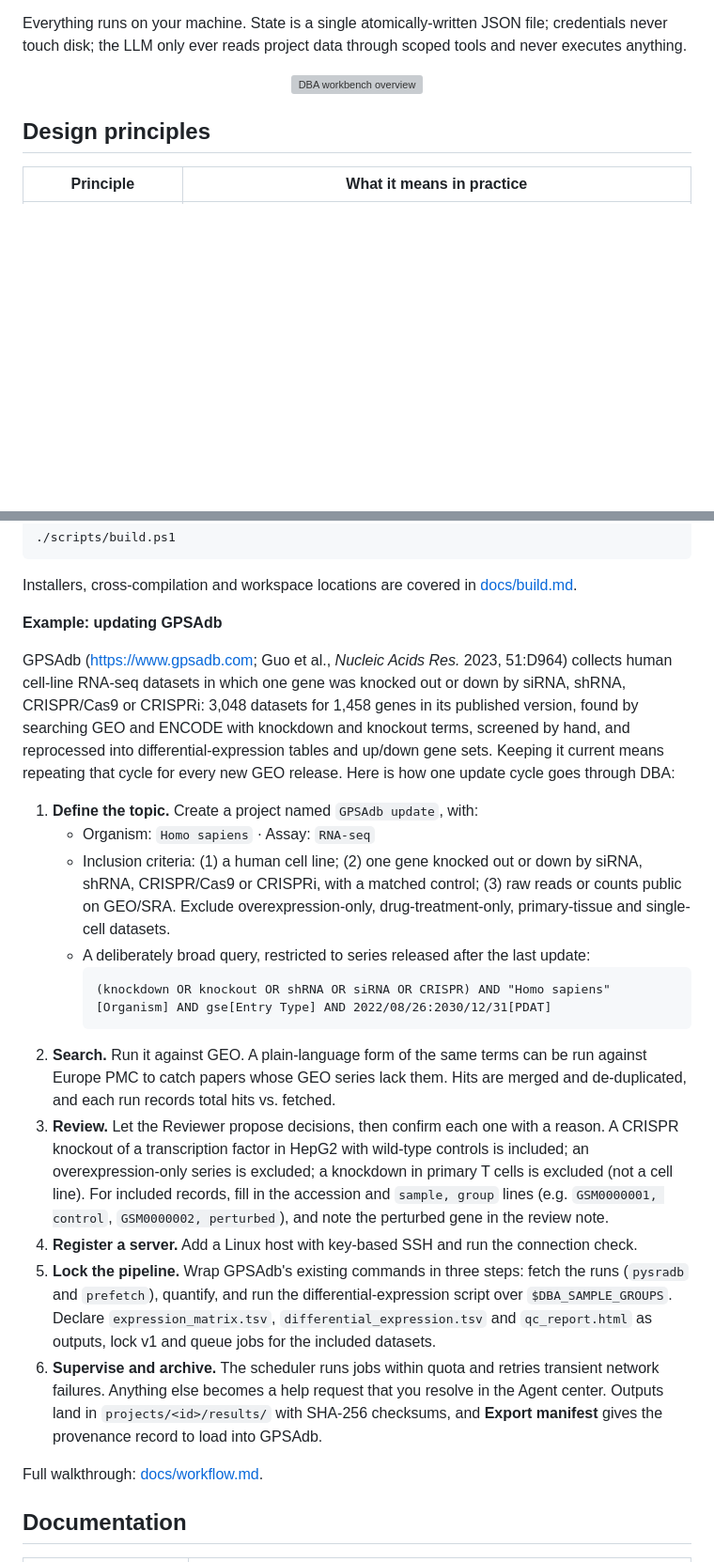
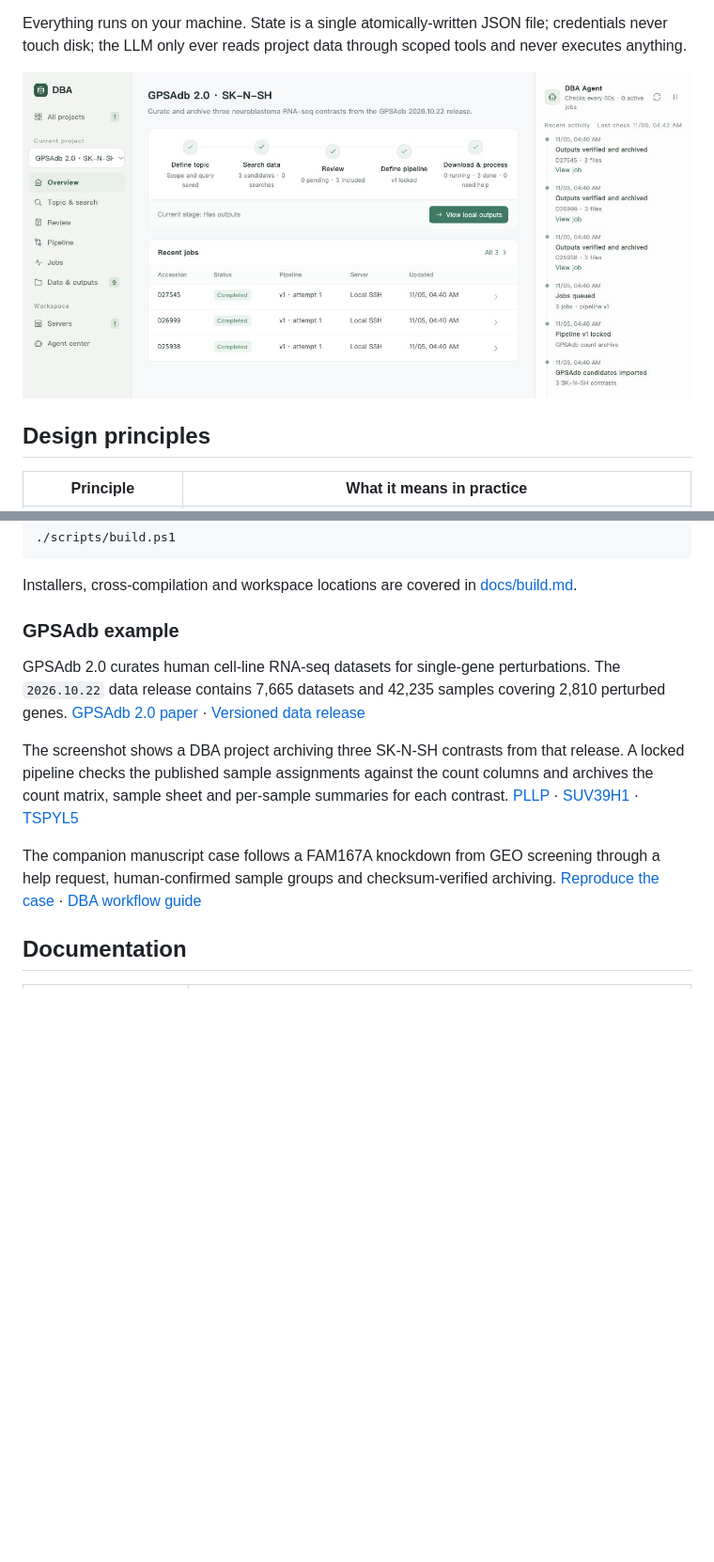
Before and after one commit to xuzhougeng/DataBaseAgent, a Markdown page: README.md, 2 parts joined by grey strips. Shown at 94% size. GitHub-like rendering; pictures changed too: assets/DBA-overview.jpg (added); blank space fills up the shorter version; grey boxes are pictures that could not be loaded.

Commit message:
docs: refresh the GPSAdb overview screenshot

````diff
--- a/README.md
+++ b/README.md
@@ -28,7 +28,7 @@ DBA turns a research question into a reproducible dataset. You define the topic
 
 Everything runs on your machine. State is a single atomically-written JSON file; credentials never touch disk; the LLM only ever reads project data through scoped tools and never executes anything.
 
-<p align="center"><img src="outputs/DBA-overview.jpg" width="820" alt="DBA workbench overview"></p>
+<p align="center"><img src="assets/DBA-overview.jpg" width="960" alt="DBA project overview in English for the GPSAdb 2.0 SK-N-SH perturbation dataset archive"></p>
 
 ## Design principles
 
@@ -132,24 +132,13 @@ Windows:
 
 Installers, cross-compilation and workspace locations are covered in [docs/build.md](docs/build.md).
 
-**Example: updating GPSAdb**
+### GPSAdb example
 
-GPSAdb (https://www.gpsadb.com; Guo et al., *Nucleic Acids Res.* 2023, 51:D964) collects human cell-line RNA-seq datasets in which one gene was knocked out or down by siRNA, shRNA, CRISPR/Cas9 or CRISPRi: 3,048 datasets for 1,458 genes in its published version, found by searching GEO and ENCODE with knockdown and knockout terms, screened by hand, and reprocessed into differential-expression tables and up/down gene sets. Keeping it current means repeating that cycle for every new GEO release. Here is how one update cycle goes through DBA:
+GPSAdb 2.0 curates human cell-line RNA-seq datasets for single-gene perturbations. The `2026.10.22` data release contains 7,665 datasets and 42,235 samples covering 2,810 perturbed genes. [GPSAdb 2.0 paper](https://doi.org/10.1093/nar/gkaf1077) · [Versioned data release](https://doi.org/10.5281/zenodo.23585244)
 
-1. **Define the topic.** Create a project named `GPSAdb update`, with:
-   - Organism: `Homo sapiens` · Assay: `RNA-seq`
-   - Inclusion criteria: (1) a human cell line; (2) one gene knocked out or down by siRNA, shRNA, CRISPR/Cas9 or CRISPRi, with a matched control; (3) raw reads or counts public on GEO/SRA. Exclude overexpression-only, drug-treatment-only, primary-tissue and single-cell datasets.
-   - A deliberately broad query, restricted to series released after the last update:
-     ```
-     (knockdown OR knockout OR shRNA OR siRNA OR CRISPR) AND "Homo sapiens"[Organism] AND gse[Entry Type] AND 2022/08/26:2030/12/31[PDAT]
-     ```
-2. **Search.** Run it against GEO. A plain-language form of the same terms can be run against Europe PMC to catch papers whose GEO series lack them. Hits are merged and de-duplicated, and each run records total hits vs. fetched.
-3. **Review.** Let the Reviewer propose decisions, then confirm each one with a reason. A CRISPR knockout of a transcription factor in HepG2 with wild-type controls is included; an overexpression-only series is excluded; a knockdown in primary T cells is excluded (not a cell line). For included records, fill in the accession and `sample, group` lines (e.g. `GSM0000001, control`, `GSM0000002, perturbed`), and note the perturbed gene in the review note.
-4. **Register a server.** Add a Linux host with key-based SSH and run the connection check.
-5. **Lock the pipeline.** Wrap GPSAdb's existing commands in three steps: fetch the runs (`pysradb` and `prefetch`), quantify, and run the differential-expression script over `$DBA_SAMPLE_GROUPS`. Declare `expression_matrix.tsv`, `differential_expression.tsv` and `qc_report.html` as outputs, lock v1 and queue jobs for the included datasets.
-6. **Supervise and archive.** The scheduler runs jobs within quota and retries transient network failures. Anything else becomes a help request that you resolve in the Agent center. Outputs land in `projects/<id>/results/` with SHA-256 checksums, and **Export manifest** gives the provenance record to load into GPSAdb.
+The screenshot shows a DBA project archiving three SK-N-SH contrasts from that release. A locked pipeline checks the published sample assignments against the count columns and archives the count matrix, sample sheet and per-sample summaries for each contrast. [PLLP](https://gpsadb.gzdlab.com/dataset/D25938) · [SUV39H1](https://gpsadb.gzdlab.com/dataset/D26999) · [TSPYL5](https://gpsadb.gzdlab.com/dataset/D27545)
 
-Full walkthrough: [docs/workflow.md](docs/workflow.md).
+The companion manuscript case follows a FAM167A knockdown from GEO screening through a help request, human-confirmed sample groups and checksum-verified archiving. [Reproduce the case](docs/manuscript/gpsadb-case/README.md) · [DBA workflow guide](docs/workflow.md)
 
 ## Documentation
 
````
Also changed, not shown: other parts of README.md (+1 -0 lines), README.zh-CN.md (+5 -14 lines).
